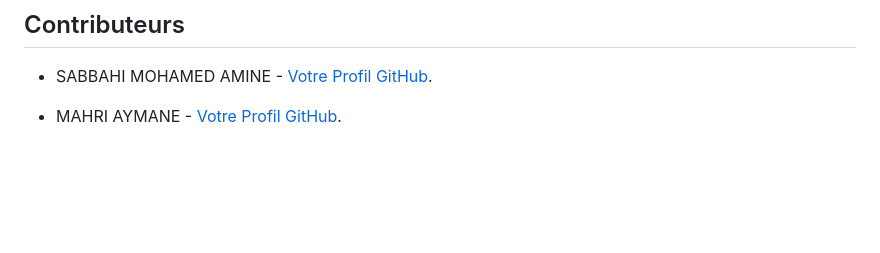
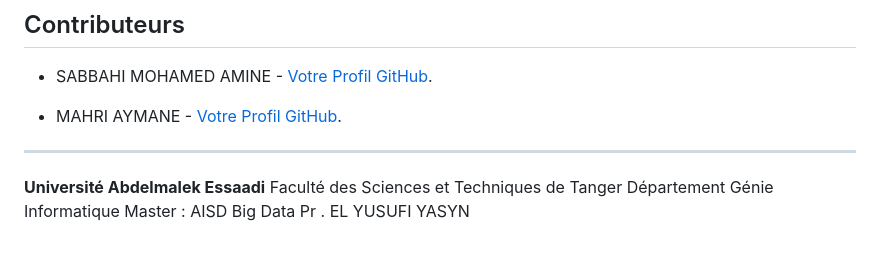
Before and after one commit to amine-sabbahi/Twitter-Real-Time-Sentiment-Analysis, a Markdown page: README.md, the part around the change. Drawn GitHub-style; blank space fills up the shorter version.

Commit message:
Finishing the project

```diff
--- a/README.md
+++ b/README.md
@@ -131,3 +131,12 @@ Pour installer et exécuter ce projet localement, suivez les étapes ci-dessous
    - SABBAHI MOHAMED AMINE - [Votre Profil GitHub](https://github.com/amine-sabbahi).
 
    - MAHRI AYMANE - [Votre Profil GitHub](https://github.com/AymaneM21).
+
+---
+
+**Université Abdelmalek Essaadi**
+Faculté des Sciences et Techniques de Tanger
+Département Génie Informatique
+Master : AISD
+Big Data
+Pr . EL YUSUFI YASYN
```
